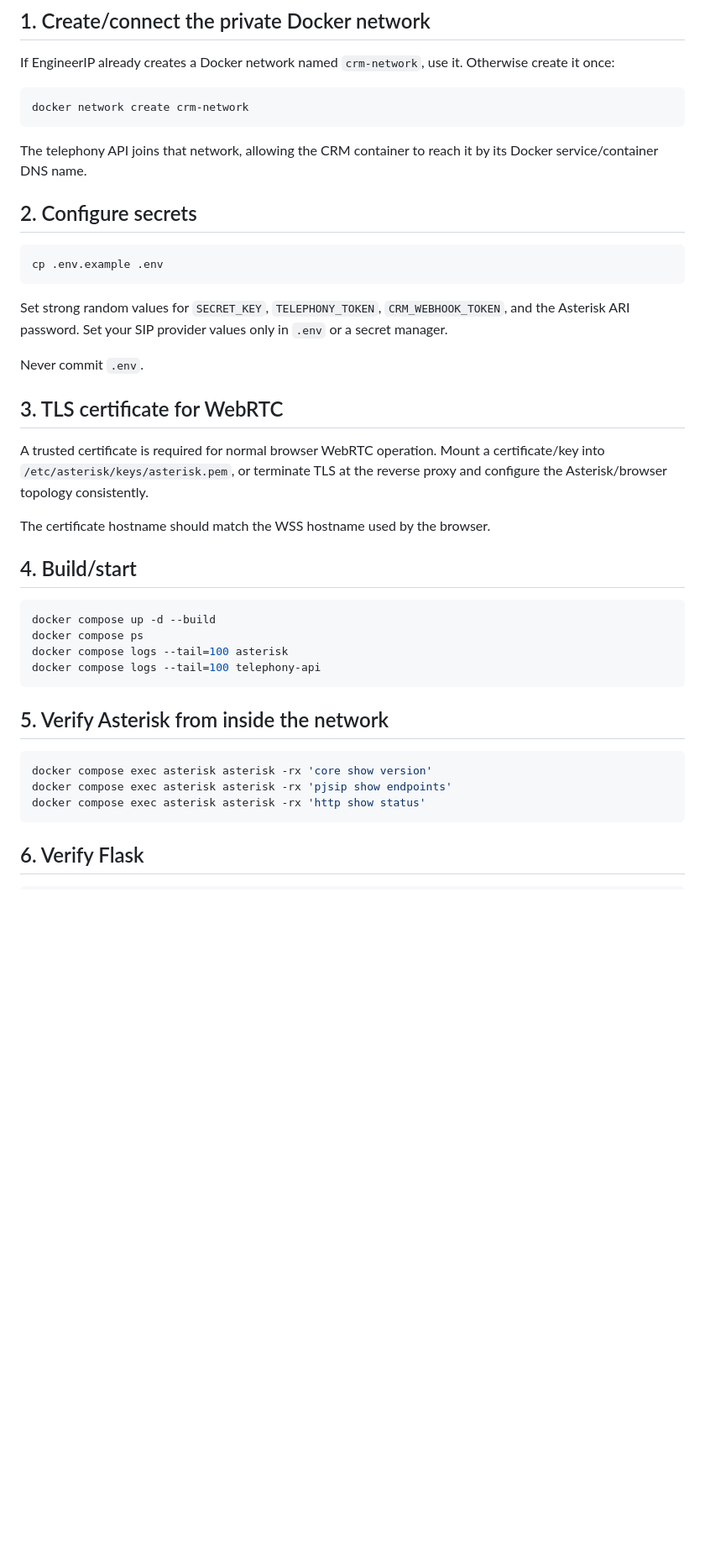
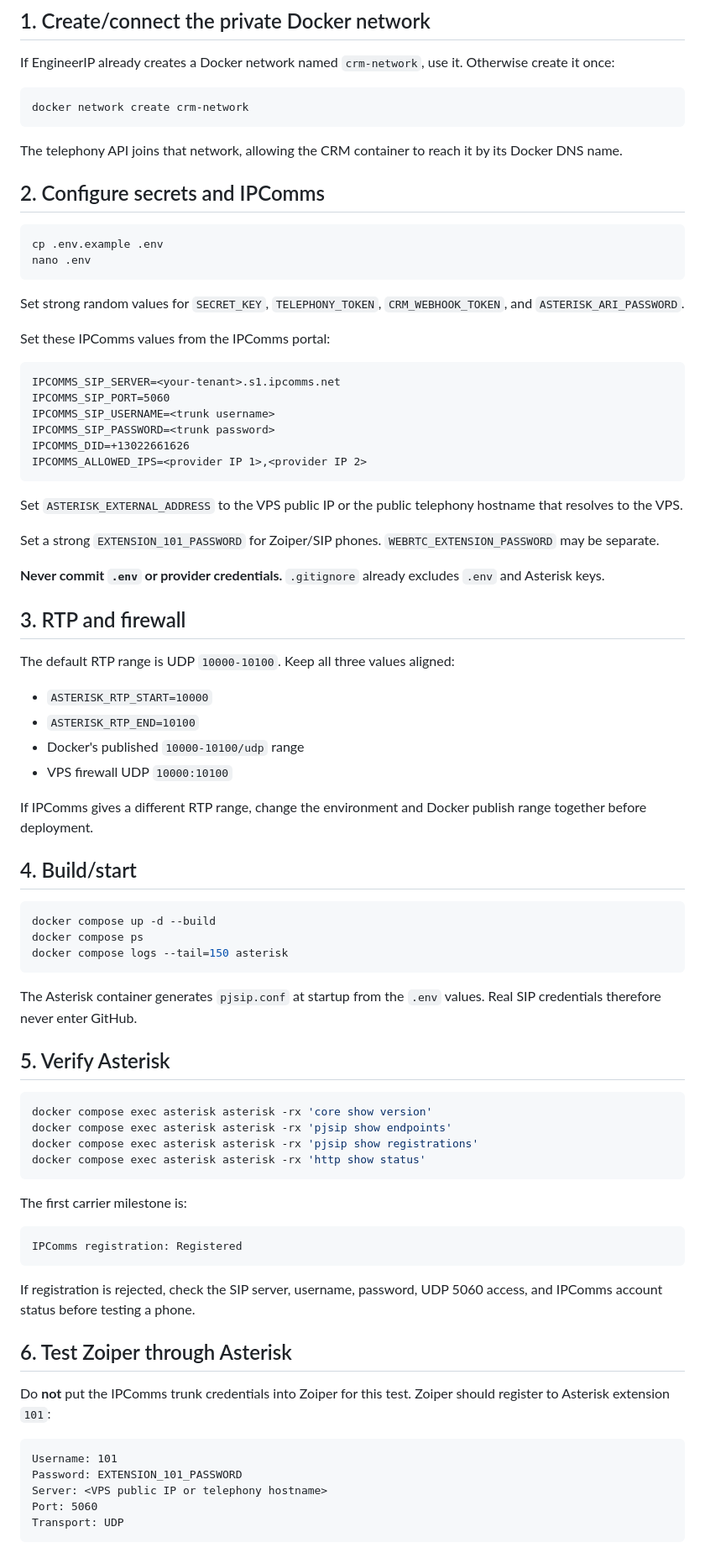
Before and after one commit to animeshnegi/Calling_integration, a Markdown page: docs/DEPLOYMENT.md, the part around one of its changes. Shown at 84% size. Drawn GitHub-style; blank space fills up the shorter version.

````diff
--- a/docs/DEPLOYMENT.md
+++ b/docs/DEPLOYMENT.md
@@ -8,39 +8,81 @@ If EngineerIP already creates a Docker network named `crm-network`, use it. Othe
 docker network create crm-network
 ```
 
-The telephony API joins that network, allowing the CRM container to reach it by its Docker service/container DNS name.
+The telephony API joins that network, allowing the CRM container to reach it by its Docker DNS name.
 
-## 2. Configure secrets
+## 2. Configure secrets and IPComms
 
 ```bash
 cp .env.example .env
+nano .env
 ```
 
-Set strong random values for `SECRET_KEY`, `TELEPHONY_TOKEN`, `CRM_WEBHOOK_TOKEN`, and the Asterisk ARI password. Set your SIP provider values only in `.env` or a secret manager.
+Set strong random values for `SECRET_KEY`, `TELEPHONY_TOKEN`, `CRM_WEBHOOK_TOKEN`, and `ASTERISK_ARI_PASSWORD`.
 
-Never commit `.env`.
+Set these IPComms values from the IPComms portal:
 
-## 3. TLS certificate for WebRTC
+```text
+IPCOMMS_SIP_SERVER=<your-tenant>.s1.ipcomms.net
+IPCOMMS_SIP_PORT=5060
+IPCOMMS_SIP_USERNAME=<trunk username>
+IPCOMMS_SIP_PASSWORD=<trunk password>
+IPCOMMS_DID=+13022661626
+IPCOMMS_ALLOWED_IPS=<provider IP 1>,<provider IP 2>
+```
 
-A trusted certificate is required for normal browser WebRTC operation. Mount a certificate/key into `/etc/asterisk/keys/asterisk.pem`, or terminate TLS at the reverse proxy and configure the Asterisk/browser topology consistently.
+Set `ASTERISK_EXTERNAL_ADDRESS` to the VPS public IP or the public telephony hostname that resolves to the VPS.
 
-The certificate hostname should match the WSS hostname used by the browser.
+Set a strong `EXTENSION_101_PASSWORD` for Zoiper/SIP phones. `WEBRTC_EXTENSION_PASSWORD` may be separate.
+
+**Never commit `.env` or provider credentials.** `.gitignore` already excludes `.env` and Asterisk keys.
+
+## 3. RTP and firewall
+
+The default RTP range is UDP `10000-10100`. Keep all three values aligned:
+
+- `ASTERISK_RTP_START=10000`
+- `ASTERISK_RTP_END=10100`
+- Docker's published `10000-10100/udp` range
+- VPS firewall UDP `10000:10100`
+
+If IPComms gives a different RTP range, change the environment and Docker publish range together before deployment.
 
 ## 4. Build/start
 
 ```bash
 docker compose up -d --build
 docker compose ps
-docker compose logs --tail=100 asterisk
-docker compose logs --tail=100 telephony-api
+docker compose logs --tail=150 asterisk
 ```
 
-## 5. Verify Asterisk from inside the network
+The Asterisk container generates `pjsip.conf` at startup from the `.env` values. Real SIP credentials therefore never enter GitHub.
+
+## 5. Verify Asterisk
 
 ```bash
 docker compose exec asterisk asterisk -rx 'core show version'
 docker compose exec asterisk asterisk -rx 'pjsip show endpoints'
+docker compose exec asterisk asterisk -rx 'pjsip show registrations'
 docker compose exec asterisk asterisk -rx 'http show status'
 ```
 
-## 6. Verify Flask
+The first carrier milestone is:
+
+```text
+IPComms registration: Registered
+```
+
+If registration is rejected, check the SIP server, username, password, UDP 5060 access, and IPComms account status before testing a phone.
+
+## 6. Test Zoiper through Asterisk
+
+Do **not** put the IPComms trunk credentials into Zoiper for this test. Zoiper should register to Asterisk extension `101`:
+
+```text
+Username: 101
+Password: EXTENSION_101_PASSWORD
+Server: <VPS public IP or telephony hostname>
+Port: 5060
+Transport: UDP
+```
+
````
Also changed, not shown: other parts of docs/DEPLOYMENT.md (+37 -23 lines).
